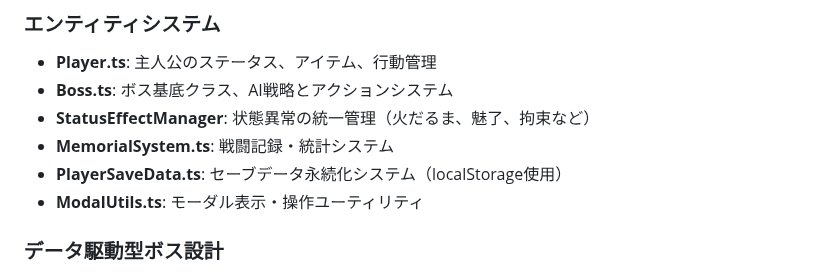
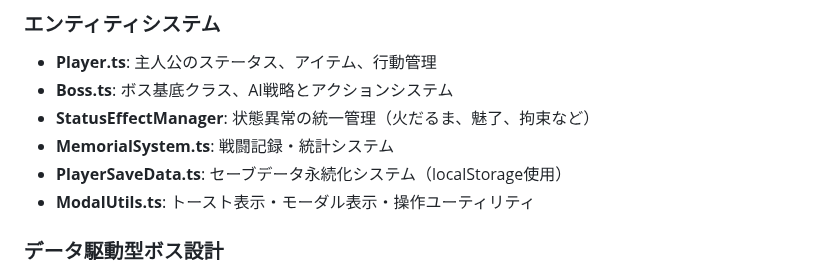
Before and after one commit to leftonbo/eel-rpg-game, a Markdown page: CLAUDE.md, the part around the change. Rendered like a GitHub page.

Commit message:
📝 CLAUDE.md 若干手直し

```diff
--- a/CLAUDE.md
+++ b/CLAUDE.md
@@ -36,7 +36,7 @@ This file provides guidance to Claude Code (claude.ai/code) when working with co
 - **StatusEffectManager**: 状態異常の統一管理（火だるま、魅了、拘束など）
 - **MemorialSystem.ts**: 戦闘記録・統計システム
 - **PlayerSaveData.ts**: セーブデータ永続化システム（localStorage使用）
-- **ModalUtils.ts**: モーダル表示・操作ユーティリティ
+- **ModalUtils.ts**: トースト表示・モーダル表示・操作ユーティリティ
 
 ### データ駆動型ボス設計
 
```
